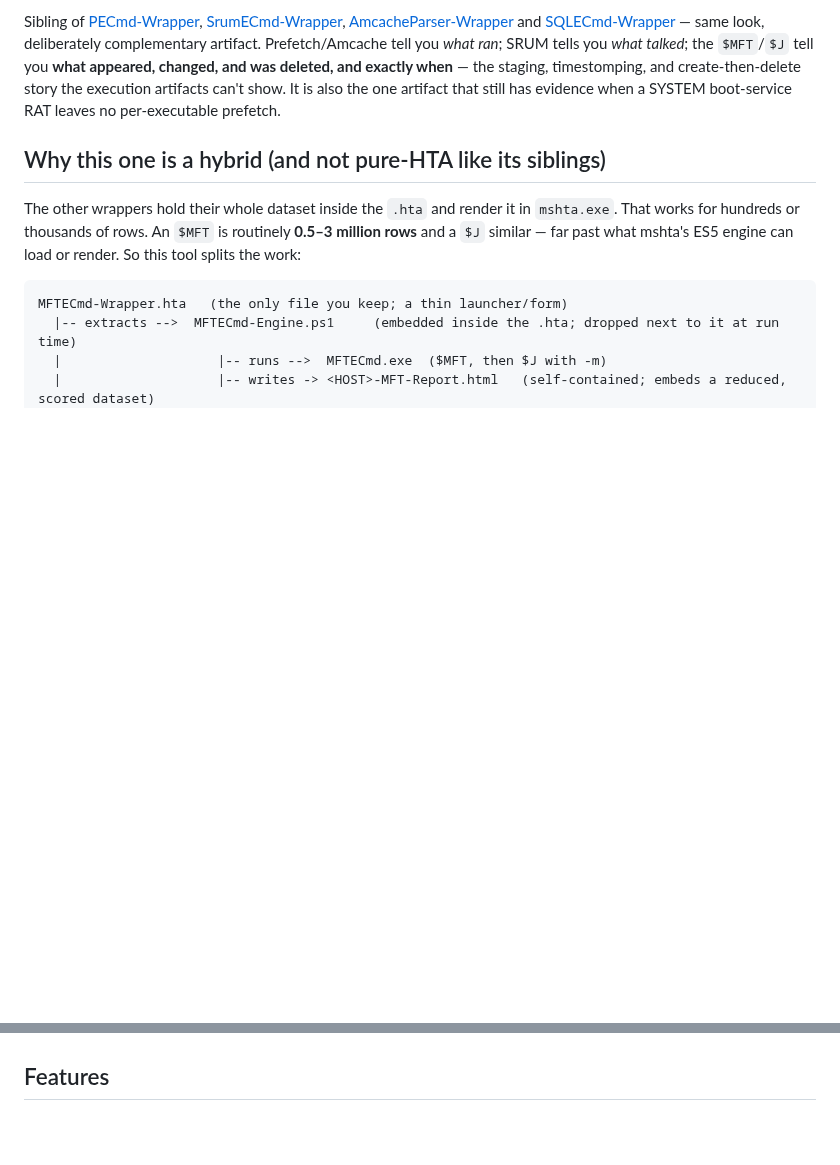
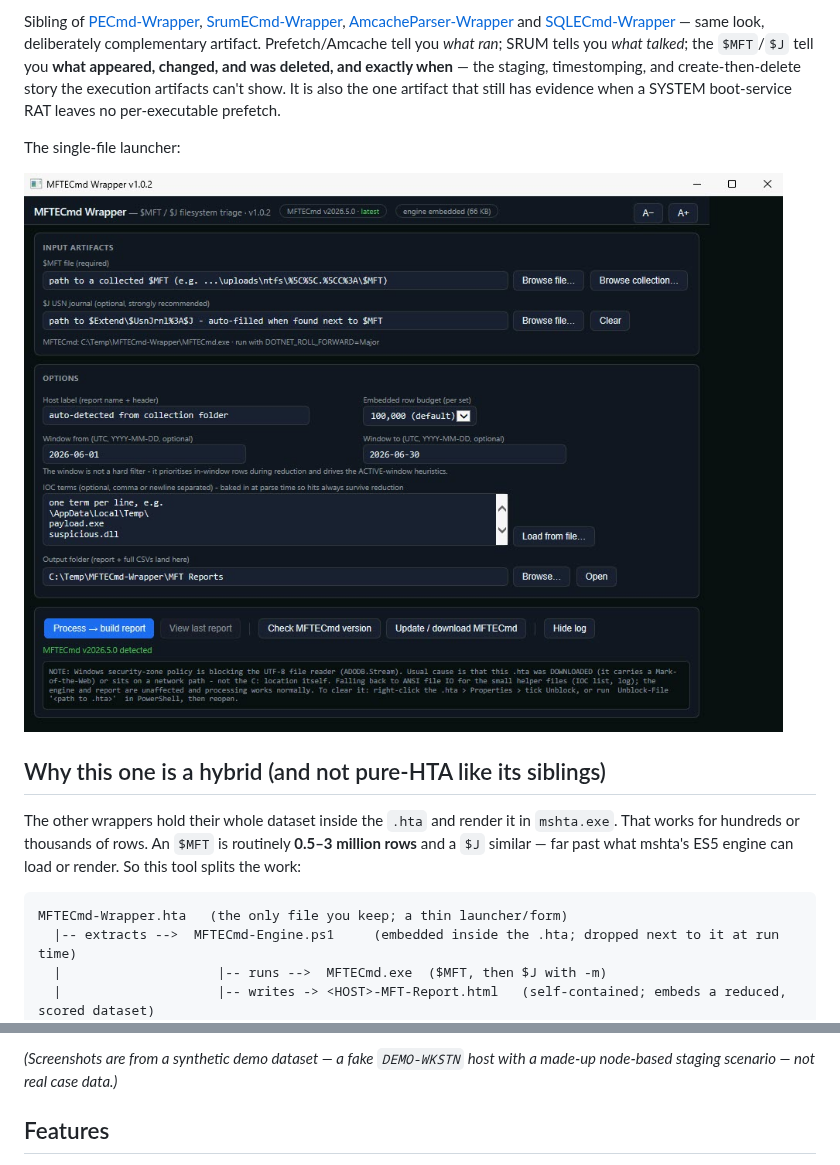
Before and after one commit to bpmorris22/MFTECmd-Wrapper, a Markdown page: README.md, 2 parts joined by grey strips. GitHub-like rendering; pictures changed too: images/launcher.jpg (added); blank space fills up the shorter version.

```diff
--- a/README.md
+++ b/README.md
@@ -5,6 +5,10 @@ A single-file, double-clickable GUI for triaging the **NTFS `$MFT` and `$J` (USN
 One `.hta` file, no install and no dependencies: it runs MFTECmd for you, scores the millions of resulting rows against filesystem-focused heuristics, and produces a **self-contained, interactive HTML report** — one file per host — that you open in Edge.
 
 Sibling of [PECmd-Wrapper](https://github.com/bpmorris22/PECmd-Wrapper), [SrumECmd-Wrapper](https://github.com/bpmorris22/SrumECmd-Wrapper), [AmcacheParser-Wrapper](https://github.com/bpmorris22/AmcacheParser-Wrapper) and [SQLECmd-Wrapper](https://github.com/bpmorris22/SQLECmd-Wrapper) — same look, deliberately complementary artifact. Prefetch/Amcache tell you *what ran*; SRUM tells you *what talked*; the `$MFT`/`$J` tell you **what appeared, changed, and was deleted, and exactly when** — the staging, timestomping, and create-then-delete story the execution artifacts can't show. It is also the one artifact that still has evidence when a SYSTEM boot-service RAT leaves no per-executable prefetch.
+
+The single-file launcher:
+
+![The MFTECmd Wrapper launcher](images/launcher.jpg)
 
 ## Why this one is a hybrid (and not pure-HTA like its siblings)
 
@@ -27,3 +46,4 @@ A report embeds a **budget** of the highest-priority rows per artifact (default
+*(Screenshots are from a synthetic demo dataset — a fake `DEMO-WKSTN` host with a made-up node-based staging scenario — not real case data.)*
 
 ## Features
 
```
Also changed, not shown: other parts of README.md (+15 -0 lines), images/demo-files.png (added), images/demo-overview.png (added), images/demo-timeline.png (added).
